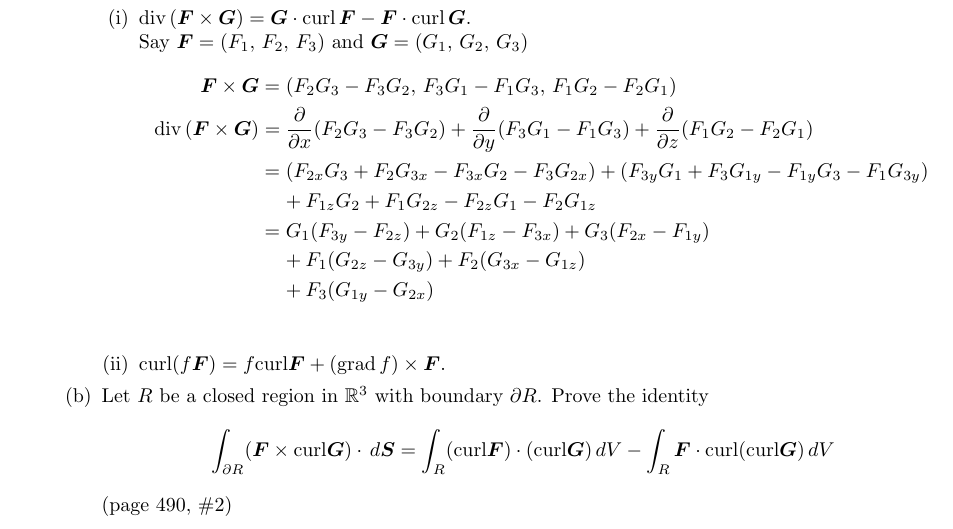
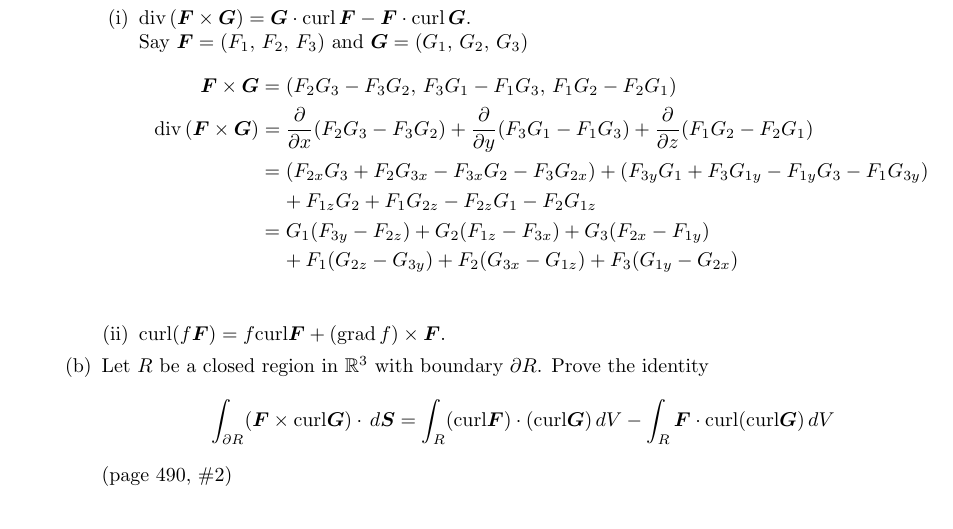
Before and after one commit to poonkeegan/school, a LaTeX document (matb42/a10.tex): part of page 15 of 15, cut so that both start at the same text. Compiled offline with pdfLaTeX.

Commit message:
Thu Mar 29 12:54:23 EDT 2018

```diff
--- a/matb42/a10.tex
+++ b/matb42/a10.tex
@@ -596,8 +596,8 @@ Apr 3rd 2018}
                 &\; \; \; \; + F_{1z}G_2 + F_1G_{2z} - F_{2z}G_1 - F_2G_{1z} \\
                 &= G_1 (F_{3y} - F_{2z}) + G_2 (F_{1z} - F_{3x})
                 + G_3 (F_{2x} - F_{1y}) \\
-                &\; \; \; \; + F_1 (G_{2z} - G_{3y}) + F_2 (G_{3x} - G_{1z}) \\
-                &\; \; \; \; + F_3 (G_{1y} - G_{2x}) \\
+                &\; \; \; \; + F_1 (G_{2z} - G_{3y}) + F_2 (G_{3x} - G_{1z})
+                + F_3 (G_{1y} - G_{2x}) \\
             \end{align*}
             \item curl$(f \boldsymbol F)
             = f \text{curl} \boldsymbol F
```
Also changed, not shown: matb42/a10.pdf.
